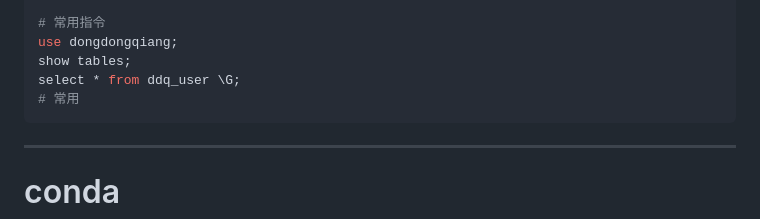
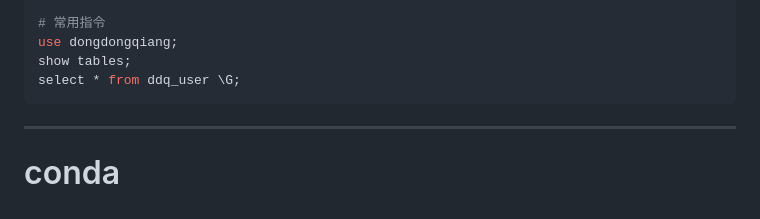
Before and after one commit to Kyhralus/Django_web, a Markdown page: README.md, the part around the change. Drawn GitHub-style.

````diff
--- a/README.md
+++ b/README.md
@@ -75,7 +75,6 @@ select * from <段名> \G; # 查看表中对应段的所有数据
 use dongdongqiang;
 show tables;
 select * from ddq_user \G;
-# 常用
 ```
 ------------------------------------------
 # conda
````
